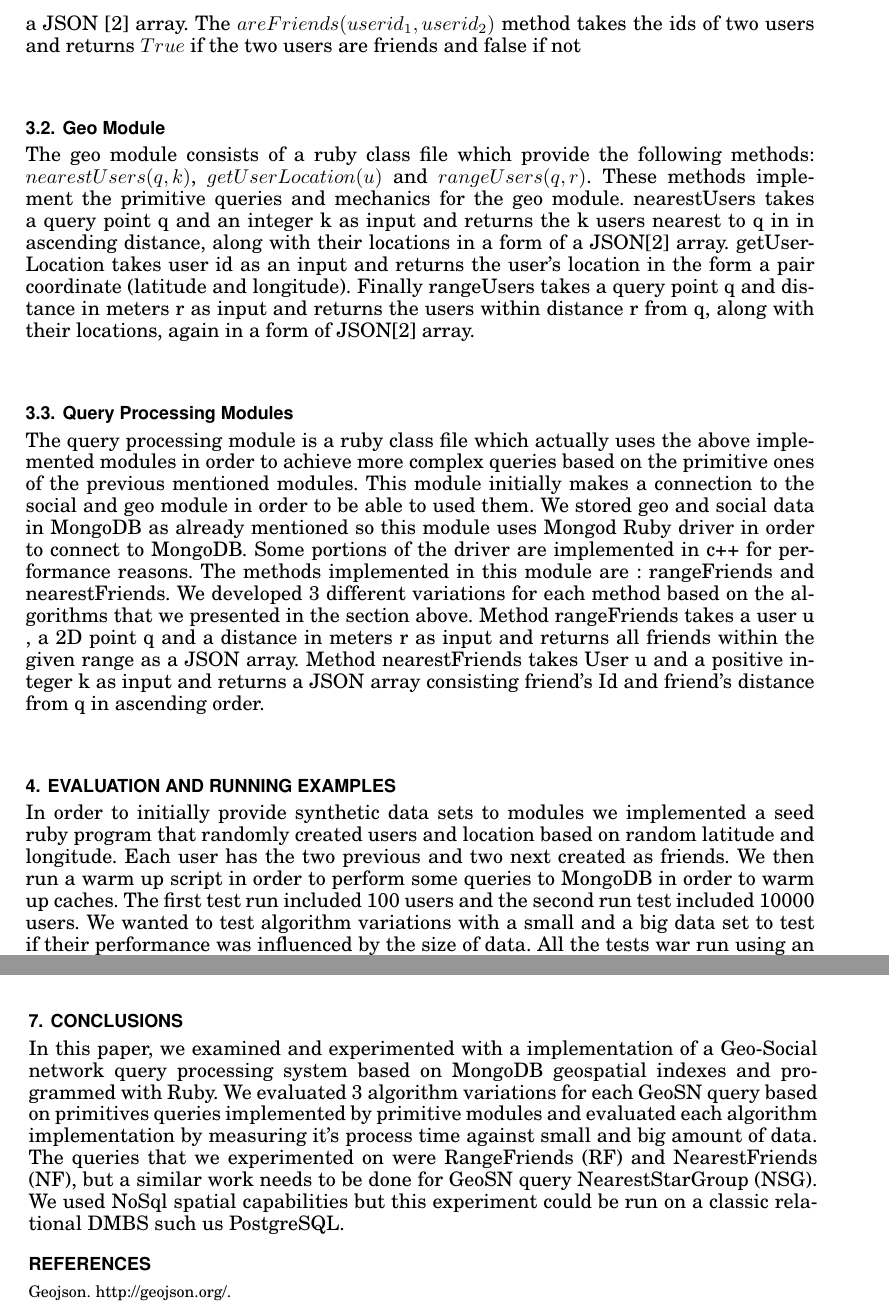
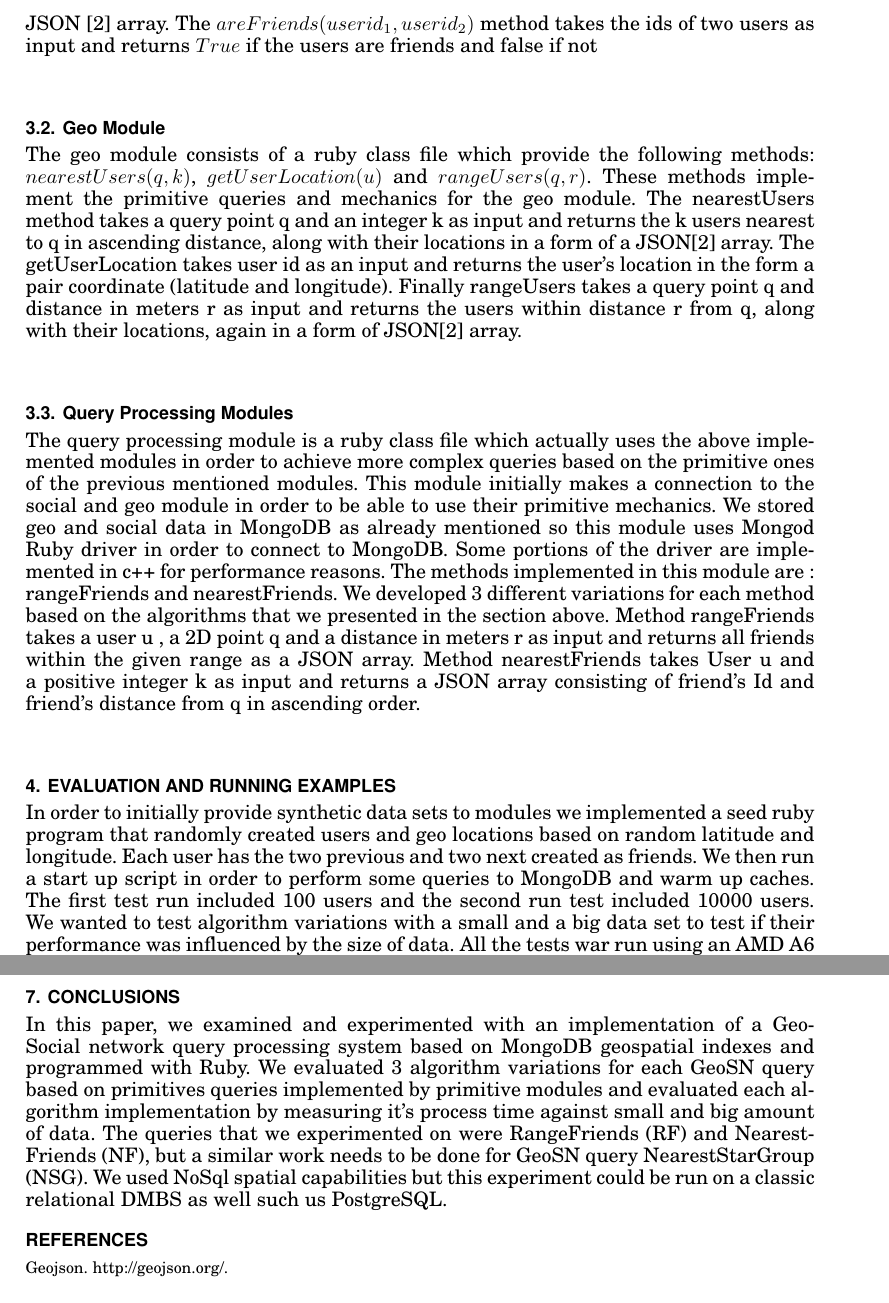
Before and after one commit to sdesyllas/GeoSN-Ruby, a LaTeX paper (Documentation-LatexSource/v2-acmsmall-sample.tex): two parts of pages 5 and 8 of 8 before the commit and two parts of pages 5 and 9 of 9 after it, joined at a grey line, cut so that both start at the same text. Compiled offline with pdfLaTeX.

Commit message:
Documentation layout improvements and spelling corrections

```diff
--- a/Documentation-LatexSource/v2-acmsmall-sample.tex
+++ b/Documentation-LatexSource/v2-acmsmall-sample.tex
@@ -254,26 +253,26 @@ The social module consists of a ruby class file which provide the following meth
 $getFriends(userid)$ and $areFriends(userid_1, userid_2)$. These two methods implement the primitive queries and mechanics for the social module.
 The $getFriends(userid)$ takes a userId as input and returns all the friends of the given user id in the form of a JSON \cite{json} array.
-The $areFriends(userid_1, userid_2)$ method takes the ids of two users and returns
-$True$ if the two users are friends and false if not
+The $areFriends(userid_1, userid_2)$ method takes the ids of two users as input and returns
+$True$ if the users are friends and false if not
 
 \subsection{Geo Module}
 The geo module consists of a ruby class file which provide the following methods:
 $nearestUsers(q, k)$, $getUserLocation(u)$ and $rangeUsers(q, r)$. These methods implement the primitive queries and mechanics for the geo module.
-nearestUsers  takes a query point q and an integer k as input and returns the k users nearest to q in in ascending distance, along with their locations in a form of a JSON\cite{json} array.
-getUserLocation takes user id as an input and returns the user's location in the form a pair coordinate (latitude and longitude).
+The nearestUsers method takes a query point q and an integer k as input and returns the k users nearest to q in ascending distance, along with their locations in a form of a JSON\cite{json} array.
+The getUserLocation takes user id as an input and returns the user's location in the form a pair coordinate (latitude and longitude).
 Finally rangeUsers takes a query point q and distance in meters r as input and returns the users within distance r from q, along with their locations, again in a form of JSON\cite{json} array.
 
 
 \subsection{Query Processing Modules}
 The query processing module is a ruby class file which actually uses the above implemented modules in order to achieve more complex queries based on the primitive ones of the previous mentioned modules.
-This module initially makes a connection to the social and geo module in order to be able to used them. We stored geo and social data in MongoDB as already mentioned so this module uses Mongod Ruby driver in order to connect to MongoDB. Some portions of the driver are implemented in c++ for performance reasons. The methods implemented in this module are : rangeFriends and nearestFriends. We developed 3 different variations for each method based on the algorithms that we presented in the section above.
+This module initially makes a connection to the social and geo module in order to be able to use their primitive mechanics. We stored geo and social data in MongoDB as already mentioned so this module uses Mongod Ruby driver in order to connect to MongoDB. Some portions of the driver are implemented in c++ for performance reasons. The methods implemented in this module are : rangeFriends and nearestFriends. We developed 3 different variations for each method based on the algorithms that we presented in the section above.
 Method rangeFriends takes a user u , a 2D point q and a distance in meters r as input and returns all friends within the given range as a JSON array.
-Method nearestFriends takes User u and a positive integer k as input and returns a JSON array consisting friend's Id and friend's distance from q in ascending order.
+Method nearestFriends takes User u and a positive integer k as input and returns a JSON array consisting of friend's Id and friend's distance from q in ascending order.
 
 
 
 \section{Evaluation and Running examples}
-In order to initially provide synthetic data sets to modules we implemented a seed ruby program that randomly created users and location based on random latitude and longitude. Each user has the two previous and two next created as friends. We then run a warm up script in order to perform some queries to MongoDB in order to warm up caches. The first test run included 100 users and the second run test included 10000 users. We wanted to test algorithm variations with a small and a big data set to test if their performance was influenced by the size of data. All the tests war run using an AMD A6 Dual Core Cpu clocked at 4.1Ghz and 4GB Ram. The datasets were stored in a regural HDD drive and MongoDB was set up in a Linux Ubuntu desktop distribution.
+In order to initially provide synthetic data sets to modules we implemented a seed ruby program that randomly created users and geo locations based on random latitude and longitude. Each user has the two previous and two next created as friends. We then run a start up script in order to perform some queries to MongoDB and warm up caches. The first test run included 100 users and the second run test included 10000 users. We wanted to test algorithm variations with a small and a big data set to test if their performance was influenced by the size of data. All the tests war run using an AMD A6 Dual Core Cpu clocked at 4.1Ghz and 4GB Ram. The datasets were stored in a regural HDD drive and MongoDB was set up in a Linux Ubuntu desktop distribution.
 
 \section{Small DataSet measurements}
 In the following tables we can see the test results for the small dataset of the 100 users
@@ -356,10 +355,10 @@ for the RangeFriends and Nearest Friends query processing
 \section{Conclusions}
-In this paper, we examined and experimented with a implementation of a Geo-Social network
+In this paper, we examined and experimented with an implementation of a Geo-Social network
 query processing system based on MongoDB geospatial indexes and programmed with Ruby.
 We evaluated 3 algorithm variations for each GeoSN query based on primitives queries implemented by primitive modules and evaluated each algorithm
 implementation by measuring it's process time against small and big amount of data. The queries that we experimented on were RangeFriends (RF) and NearestFriends (NF),
 but a similar work needs to be done for GeoSN query NearestStarGroup (NSG). We used NoSql spatial capabilities but this experiment could be run on a
-classic relational DMBS such us PostgreSQL.
+classic relational DMBS as well such us PostgreSQL.
 %\end{document}  % This is where a 'short' article might terminate
 
 
```
Also changed, not shown: Documentation-LatexSource/v2-acmsmall-sample.pdf, Documentation-LatexSource/v2-acmsmall-sample.tex (19 more changed lines), 2 other files.
